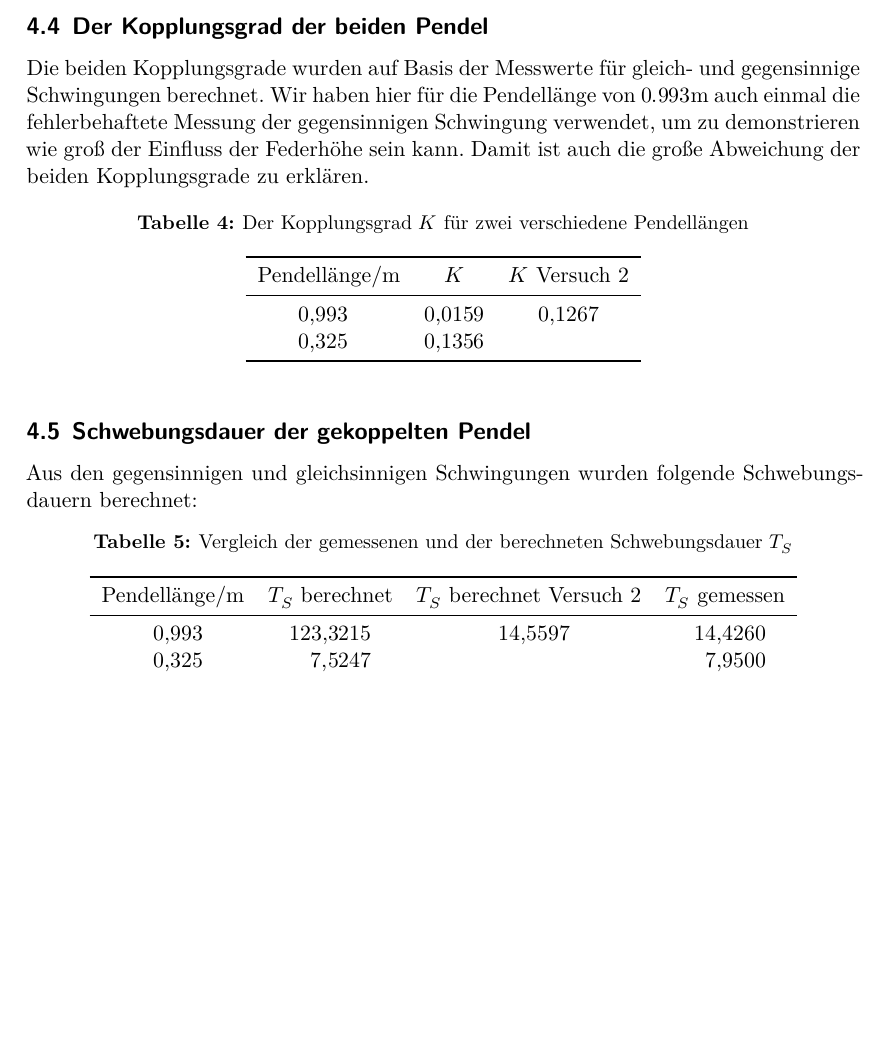
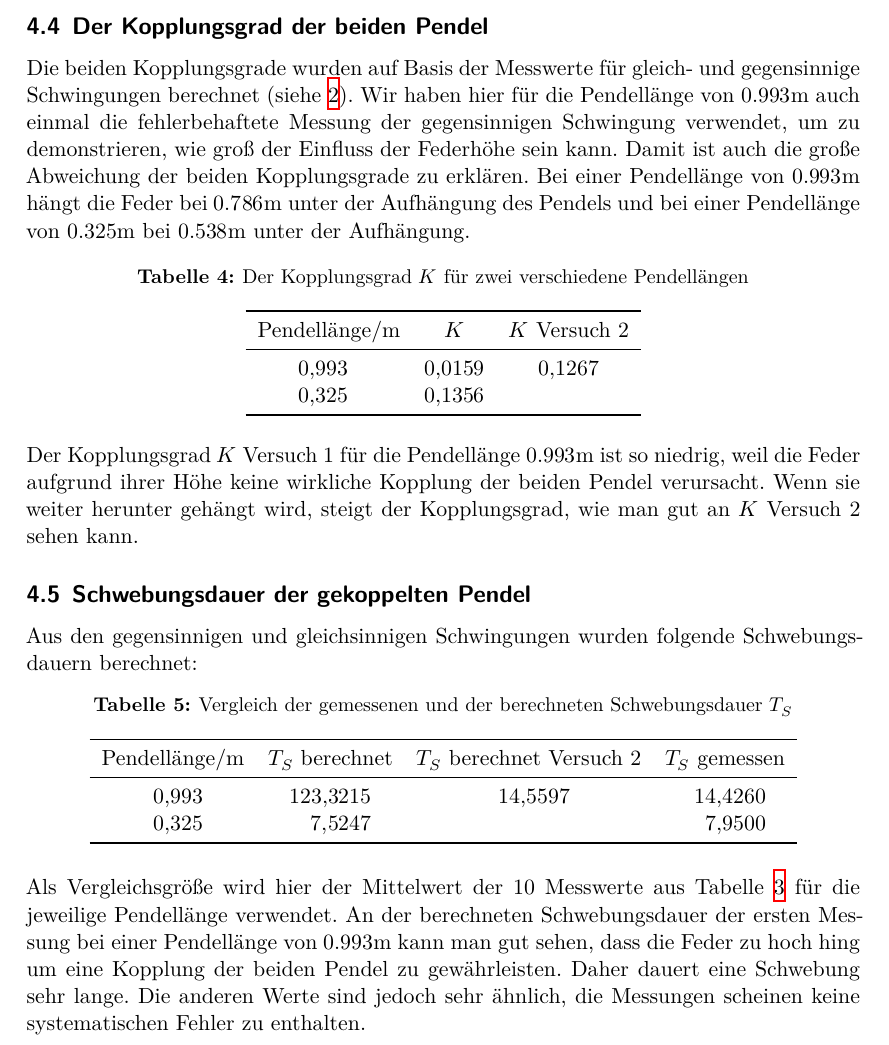
Before and after one commit to chris-topher6/Anfaenger-Praktikum, a LaTeX document (V106/main.tex, which reads V106/content/auswertung.tex): part of page 11 of 12, cut so that both start at the same text, the shorter picture padded with empty space. Compiled offline with XeLaTeX.

Commit message:
Auswertung grob fertiggestellt

```diff
--- a/V106/content/auswertung.tex
+++ b/V106/content/auswertung.tex
@@ -85,10 +85,11 @@
       \end{table}
     \newpage
   \subsection{Der Kopplungsgrad der beiden Pendel}
-  Die beiden Kopplungsgrade wurden auf Basis der Messwerte für gleich- und gegensinnige Schwingungen berechnet. Wir haben hier
-  für die Pendellänge von $0.993$m auch einmal die fehlerbehaftete Messung der gegensinnigen Schwingung verwendet, um zu
-  demonstrieren wie groß der Einfluss der Federhöhe sein kann. Damit ist auch die große Abweichung der beiden Kopplungsgrade
-  zu erklären.
+  Die beiden Kopplungsgrade wurden auf Basis der Messwerte für gleich- und gegensinnige Schwingungen berechnet
+  (siehe \ref{tab:aufgabe23}). Wir haben hier für die Pendellänge von $0.993$m auch einmal die fehlerbehaftete Messung der
+  gegensinnigen Schwingung verwendet, um zu demonstrieren, wie groß der Einfluss der Federhöhe sein kann. Damit ist auch die
+  große Abweichung der beiden Kopplungsgrade zu erklären. Bei einer Pendellänge von $0.993$m hängt die Feder bei $0.786$m unter
+  der Aufhängung des Pendels und bei einer Pendellänge von $0.325$m bei $0.538$m unter der Aufhängung.
     \begin{table}
       \centering
         \caption{Der Kopplungsgrad $K$ für zwei verschiedene Pendellängen}
@@ -103,6 +104,10 @@
             \bottomrule
           \end{tabular}
         \end{table}
+        \\
+        Der Kopplungsgrad $K$ Versuch 1 für die Pendellänge $0.993$m ist so niedrig, weil die Feder aufgrund ihrer Höhe keine
+        wirkliche Kopplung der beiden Pendel verursacht. Wenn sie weiter herunter gehängt wird, steigt der Kopplungsgrad,
+        wie man gut an $K$ Versuch 2 sehen kann.
     \subsection{Schwebungsdauer der gekoppelten Pendel}
       Aus den gegensinnigen und gleichsinnigen Schwingungen wurden folgende Schwebungsdauern berechnet:
       \begin{table}
@@ -119,5 +124,10 @@
               \bottomrule
             \end{tabular}
           \end{table}
-
+      \\
+      Als Vergleichsgröße wird hier der Mittelwert der $10$ Messwerte aus Tabelle \ref{tab:aufgabe4} für die jeweilige
+      Pendellänge verwendet.
+      An der berechneten Schwebungsdauer der ersten Messung bei einer Pendellänge von $0.993$m kann man gut sehen,
+      dass die Feder zu hoch hing um eine Kopplung der beiden Pendel zu gewährleisten. Daher dauert eine Schwebung
+      sehr lange. Die anderen Werte sind jedoch sehr ähnlich, die Messungen scheinen keine systematischen Fehler zu enthalten.
 \label{sec:Auswertung}
```
